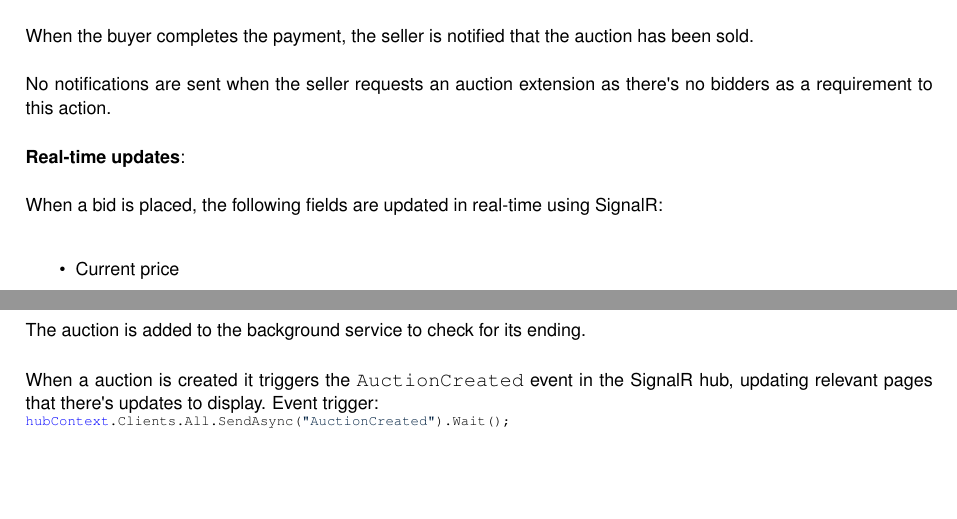
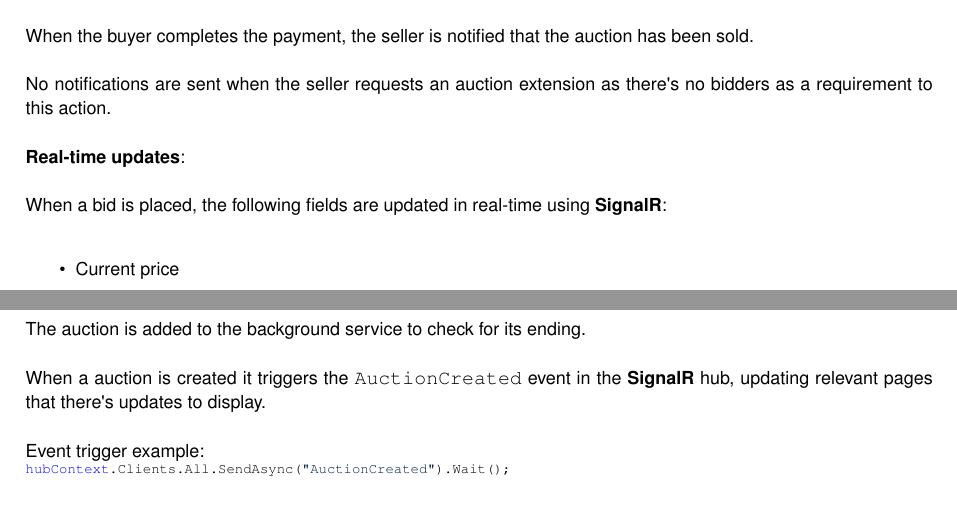
Before and after one commit to migueltc13/project-li4, a LaTeX book (docs/latex/refman.tex, which reads docs/latex/classBetterFinds_1_1Pages_1_1AuctionModel.tex, docs/latex/classBetterFinds_1_1Pages_1_1CreateModel.tex): two parts of pages 33 and 48 of 102, joined at a grey line, cut so that both start at the same text, the shorter picture padded with empty space. Compiled offline with pdfLaTeX.

Commit message:
Update docs

```diff
--- a/docs/latex/classBetterFinds_1_1Pages_1_1AuctionModel.tex
+++ b/docs/latex/classBetterFinds_1_1Pages_1_1AuctionModel.tex
@@ -145,7 +145,7 @@ No notifications are sent when the seller requests an auction extension as there
 
 {\bfseries{Real-\/time updates}}\+:
 
-When a bid is placed, the following fields are updated in real-\/time using SignalR\+:
+When a bid is placed, the following fields are updated in real-\/time using {\bfseries{SignalR}}\+:
 \begin{DoxyItemize}
 \item Current price
 \item Buyer info
--- a/docs/latex/classBetterFinds_1_1Pages_1_1CreateModel.tex
+++ b/docs/latex/classBetterFinds_1_1Pages_1_1CreateModel.tex
@@ -116,7 +116,11 @@ The users on the \mbox{\hyperlink{classBetterFinds_1_1Pages_1_1IndexModel}{Index
 
 The auction is added to the background service to check for its ending.
 
-When a auction is created it triggers the {\ttfamily Auction\+Created} event in the SignalR hub, updating relevant pages that there\textquotesingle{}s updates to display. Event trigger\+:
+When a auction is created it triggers the {\ttfamily Auction\+Created} event in the {\bfseries{SignalR}} hub, updating relevant pages that there\textquotesingle{}s updates to display.
+
+Event trigger example\+:
+
+
 \begin{DoxyCode}{0}
 \DoxyCodeLine{\mbox{\hyperlink{classBetterFinds_1_1Pages_1_1CreateModel_a610aef5c4ba90e042c43dc20d8d5f595}{hubContext}}.Clients.All.SendAsync(\textcolor{stringliteral}{"{}AuctionCreated"{}}).Wait();}
 
```
Also changed, not shown: docs/latex/classBetterFinds_1_1Pages_1_1NotificationsModel.tex (+1 -1 lines), 3 other files.
